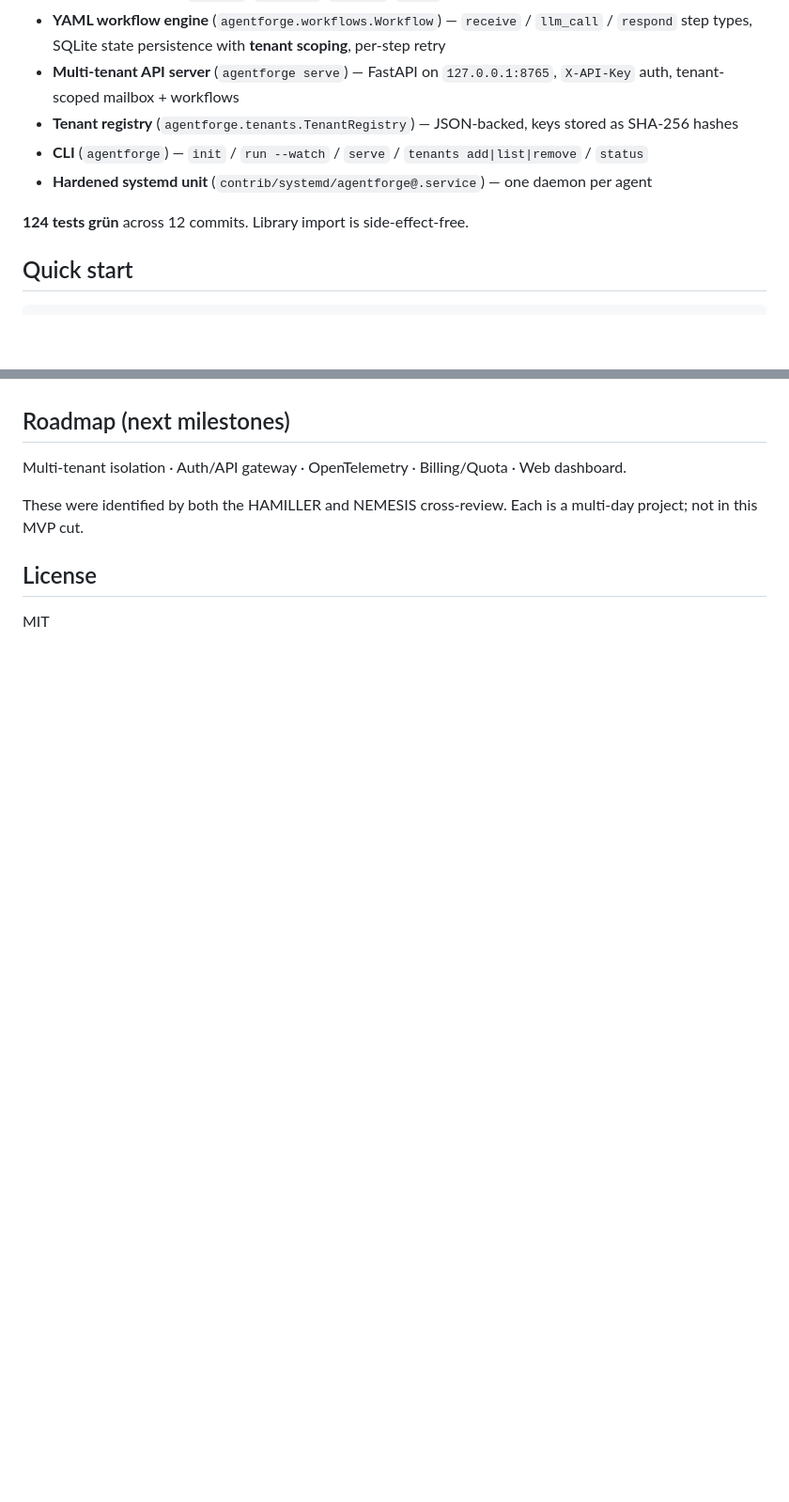
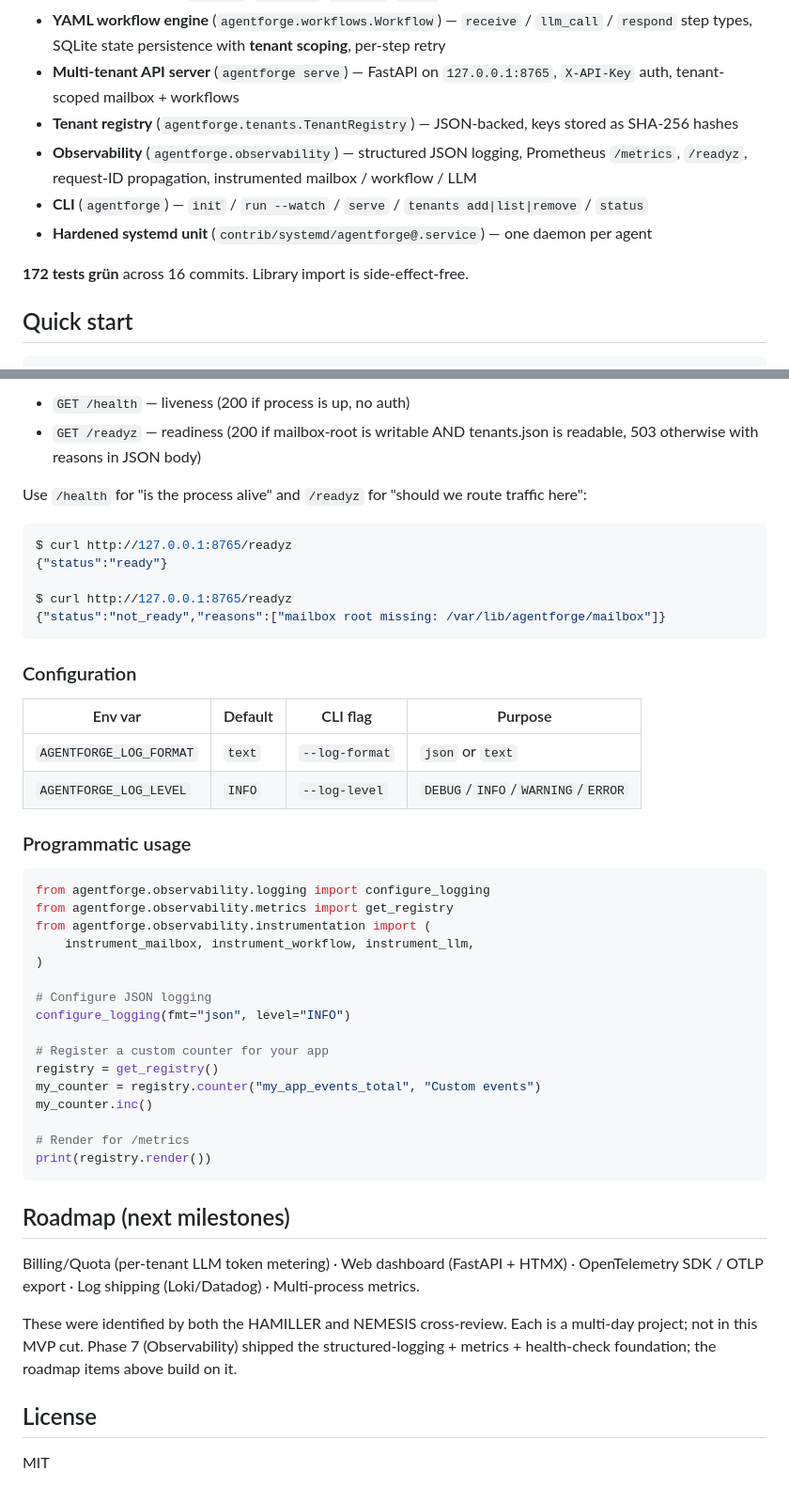
Before and after one commit to Cole666hs/agent-forge, a Markdown page: README.md, 2 parts joined by grey strips. Shown at 94% size. Drawn GitHub-style; blank space fills up the shorter version.

````diff
--- a/README.md
+++ b/README.md
@@ -15,10 +15,11 @@
 - **YAML workflow engine** (`agentforge.workflows.Workflow`) — `receive` / `llm_call` / `respond` step types, SQLite state persistence with **tenant scoping**, per-step retry
 - **Multi-tenant API server** (`agentforge serve`) — FastAPI on `127.0.0.1:8765`, `X-API-Key` auth, tenant-scoped mailbox + workflows
 - **Tenant registry** (`agentforge.tenants.TenantRegistry`) — JSON-backed, keys stored as SHA-256 hashes
+- **Observability** (`agentforge.observability`) — structured JSON logging, Prometheus `/metrics`, `/readyz`, request-ID propagation, instrumented mailbox / workflow / LLM
 - **CLI** (`agentforge`) — `init` / `run --watch` / `serve` / `tenants add|list|remove` / `status`
 - **Hardened systemd unit** (`contrib/systemd/agentforge@.service`) — one daemon per agent
 
-**124 tests grün** across 12 commits. Library import is side-effect-free.
+**172 tests grün** across 16 commits. Library import is side-effect-free.
 
 ## Quick start
 
@@ -112,9 +169,50 @@ clean shape rather than reinvented).
+- `GET /health` — liveness (200 if process is up, no auth)
+- `GET /readyz` — readiness (200 if mailbox-root is writable AND tenants.json is readable, 503 otherwise with reasons in JSON body)
+
+Use `/health` for "is the process alive" and `/readyz` for "should we route traffic here":
+
+```bash
+$ curl http://127.0.0.1:8765/readyz
+{"status":"ready"}
+
+$ curl http://127.0.0.1:8765/readyz
+{"status":"not_ready","reasons":["mailbox root missing: /var/lib/agentforge/mailbox"]}
+```
+
+### Configuration
+
+| Env var | Default | CLI flag | Purpose |
+|---|---|---|---|
+| `AGENTFORGE_LOG_FORMAT` | `text` | `--log-format` | `json` or `text` |
+| `AGENTFORGE_LOG_LEVEL` | `INFO` | `--log-level` | `DEBUG`/`INFO`/`WARNING`/`ERROR` |
+
+### Programmatic usage
+
+```python
+from agentforge.observability.logging import configure_logging
+from agentforge.observability.metrics import get_registry
+from agentforge.observability.instrumentation import (
+    instrument_mailbox, instrument_workflow, instrument_llm,
+)
+
+# Configure JSON logging
+configure_logging(fmt="json", level="INFO")
+
+# Register a custom counter for your app
+registry = get_registry()
+my_counter = registry.counter("my_app_events_total", "Custom events")
+my_counter.inc()
+
+# Render for /metrics
+print(registry.render())
+```
+
 ## Roadmap (next milestones)
 
-Multi-tenant isolation · Auth/API gateway · OpenTelemetry · Billing/Quota · Web dashboard.
+Billing/Quota (per-tenant LLM token metering) · Web dashboard (FastAPI + HTMX) · OpenTelemetry SDK / OTLP export · Log shipping (Loki/Datadog) · Multi-process metrics.
 
 These were identified by both the HAMILLER and NEMESIS cross-review.
-Each is a multi-day project; not in this MVP cut.
+Each is a multi-day project; not in this MVP cut. Phase 7 (Observability) shipped the structured-logging + metrics + health-check foundation; the roadmap items above build on it.
 
 ## License
 
````
Also changed, not shown: other parts of README.md (+62 -6 lines).
